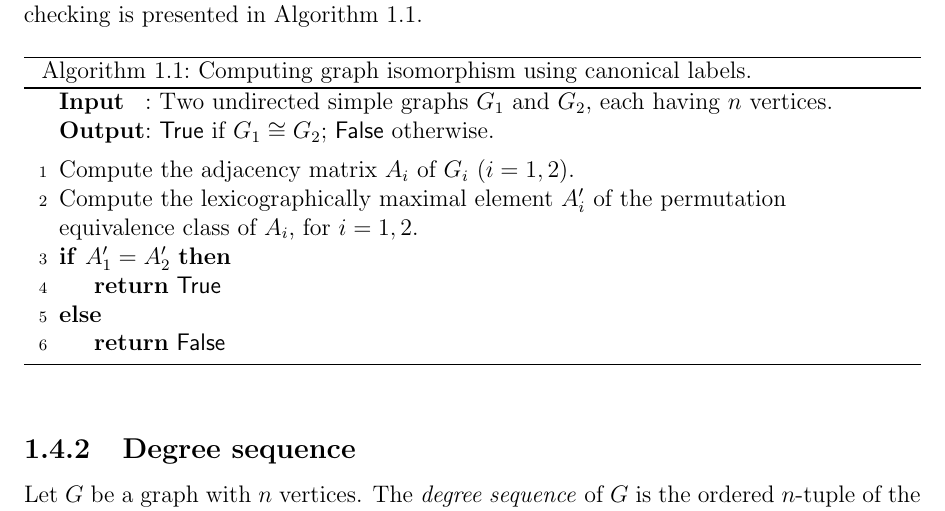
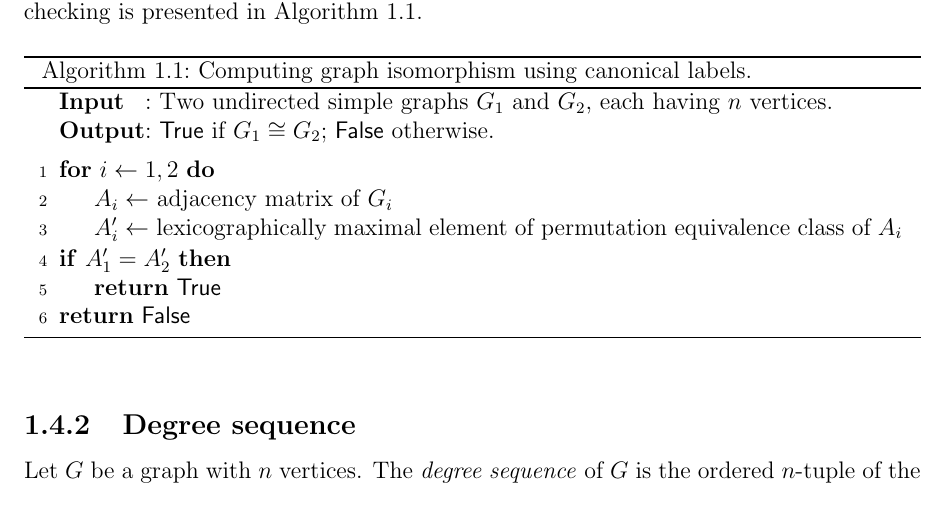
Before and after one commit to IMCG/graph-theory-algorithms-book, a LaTeX thesis (book.tex, which reads algorithm/introduction/graph-isomorphism-canonical-labels.tex): part of page 33 of 199, cut so that both start at the same text. Compiled offline with pdfLaTeX.

Commit message:
algorithm/introduction/graph-isomorphism-canonical-labels.tex: rewrite basic algorithm for computing graph isomorphism

```diff
--- a/algorithm/introduction/graph-isomorphism-canonical-labels.tex
+++ b/algorithm/introduction/graph-isomorphism-canonical-labels.tex
@@ -25,11 +25,12 @@
 \BlankLine
 %%
 %% algorithm body
-Compute the adjacency matrix $A_i$ of $G_i$ ($i = 1, 2$).\;
-Compute the lexicographically maximal element $A_i'$ of the
-permutation equivalence class of $A_i$, for $i = 1, 2$.\;
-\eIf{$A_1' = A_2'$}{
+\For{$i \assign 1, 2$}{
+  $A_i \assign$ adjacency matrix of $G_i$\;
+  $A_i' \assign$ lexicographically maximal element of permutation
+  equivalence class of $A_i$\;
+}
+\If{$A_1' = A_2'$}{
   \Return \MyTrue\;
-}{
-  \Return \MyFalse\;
 }
+\Return \MyFalse\;
```
